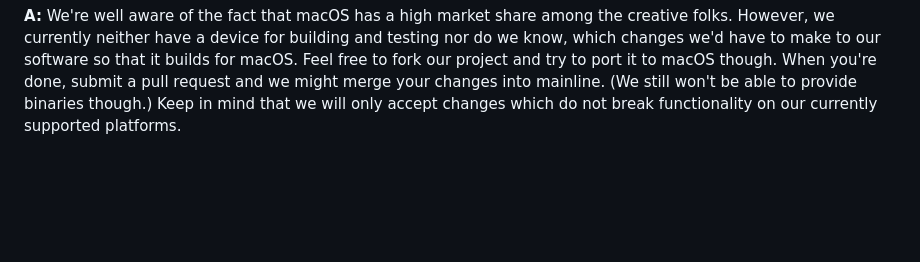
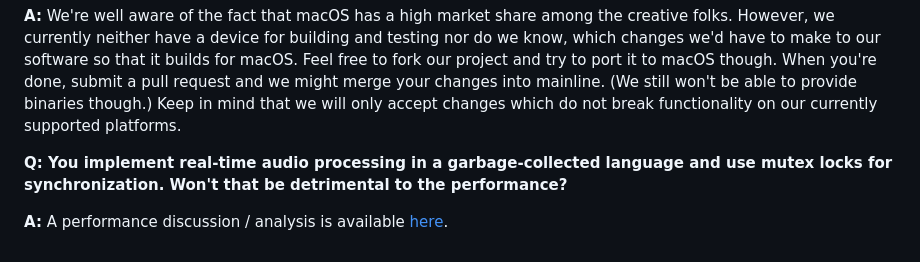
Before and after one commit to andrepxx/go-dsp-guitar, a Markdown page: README.md, the part around the change. Drawn GitHub-style; blank space fills up the shorter version.

Commit message:
Add performance analysis / discussion document.

```diff
--- a/README.md
+++ b/README.md
@@ -188,3 +188,7 @@ You may need the following packages in order to build the software on your syste
 **Q: Why don't you support macOS?**
 
 **A:** We're well aware of the fact that macOS has a high market share among the creative folks. However, we currently neither have a device for building and testing nor do we know, which changes we'd have to make to our software so that it builds for macOS. Feel free to fork our project and try to port it to macOS though. When you're done, submit a pull request and we might merge your changes into mainline. (We still won't be able to provide binaries though.) Keep in mind that we will only accept changes which do not break functionality on our currently supported platforms.
+
+**Q: You implement real-time audio processing in a garbage-collected language and use mutex locks for synchronization. Won't that be detrimental to the performance?**
+
+**A:** A performance discussion / analysis is available [here](/doc/performance.md).
```
Also changed, not shown: doc/performance.md (added, +69 -0 lines), doc/img/performance/pprof-cpu-thumb.png (added), doc/img/performance/pprof-cpu.png (added), doc/img/performance/pprof-heap-thumb.png (added), doc/img/performance/pprof-heap.png (added), doc/img/performance/pprof-mutex-thumb.png (added), doc/img/performance/pprof-mutex.png (added).
